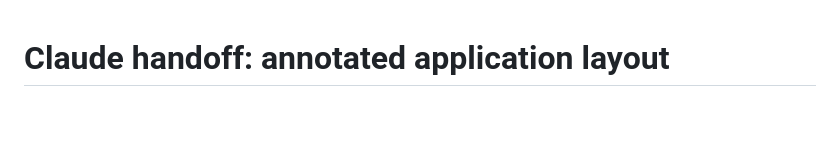
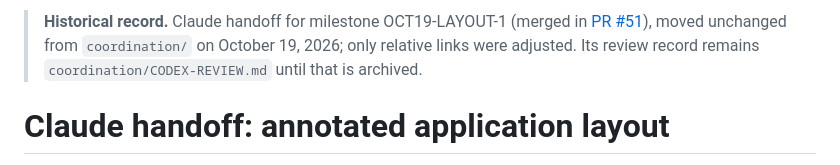
Before and after one commit to bardphysicslab/bardbox, a Markdown page: coordination/archive/CLAUDE-HANDOFF-OCT19-LAYOUT-1.md, the part around one of its changes. Rendered like a GitHub page; blank space fills up the shorter version.

Commit message:
Add EDIT-UI-1 handoff and label the archived OCT19-LAYOUT-1 handoff
Co-Authored-By: Claude Opus 5.5 <noreply@anthropic.com>

```diff
--- a/coordination/archive/CLAUDE-HANDOFF-OCT19-LAYOUT-1.md
+++ b/coordination/archive/CLAUDE-HANDOFF-OCT19-LAYOUT-1.md
@@ -1,3 +1,8 @@
+> **Historical record.** Claude handoff for milestone OCT19-LAYOUT-1 (merged in
+> [PR #51](https://github.com/bardphysicslab/bardbox/pull/51)), moved unchanged from
+> `coordination/` on October 19, 2026; only relative links were adjusted. Its
+> review record remains `coordination/CODEX-REVIEW.md` until that is archived.
+
 # Claude handoff: annotated application layout
 
 - **Milestone ID:** `OCT19-LAYOUT-1`
```
Also changed, not shown: other parts of coordination/archive/CLAUDE-HANDOFF-OCT19-LAYOUT-1.md (+3 -3 lines), coordination/CLAUDE-HANDOFF.md (added, +43 -0 lines).
